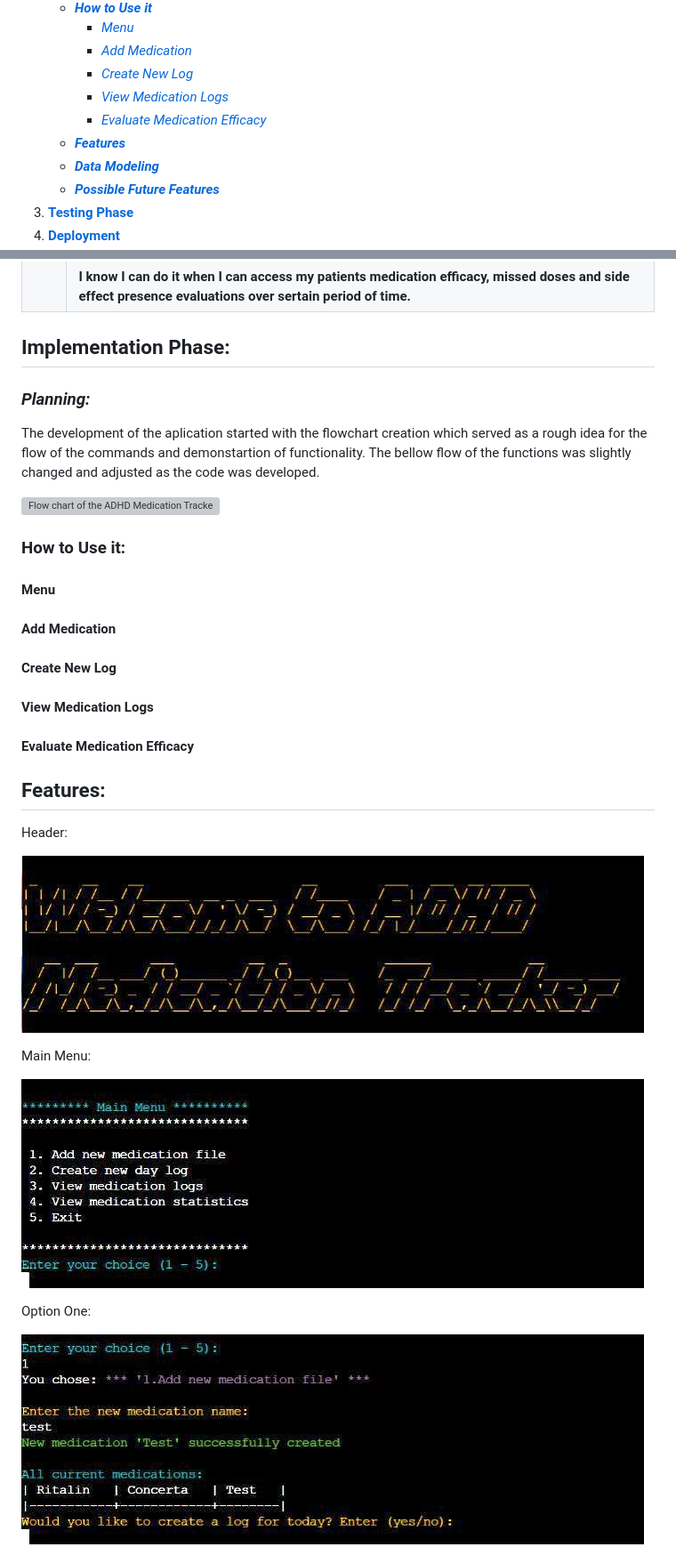
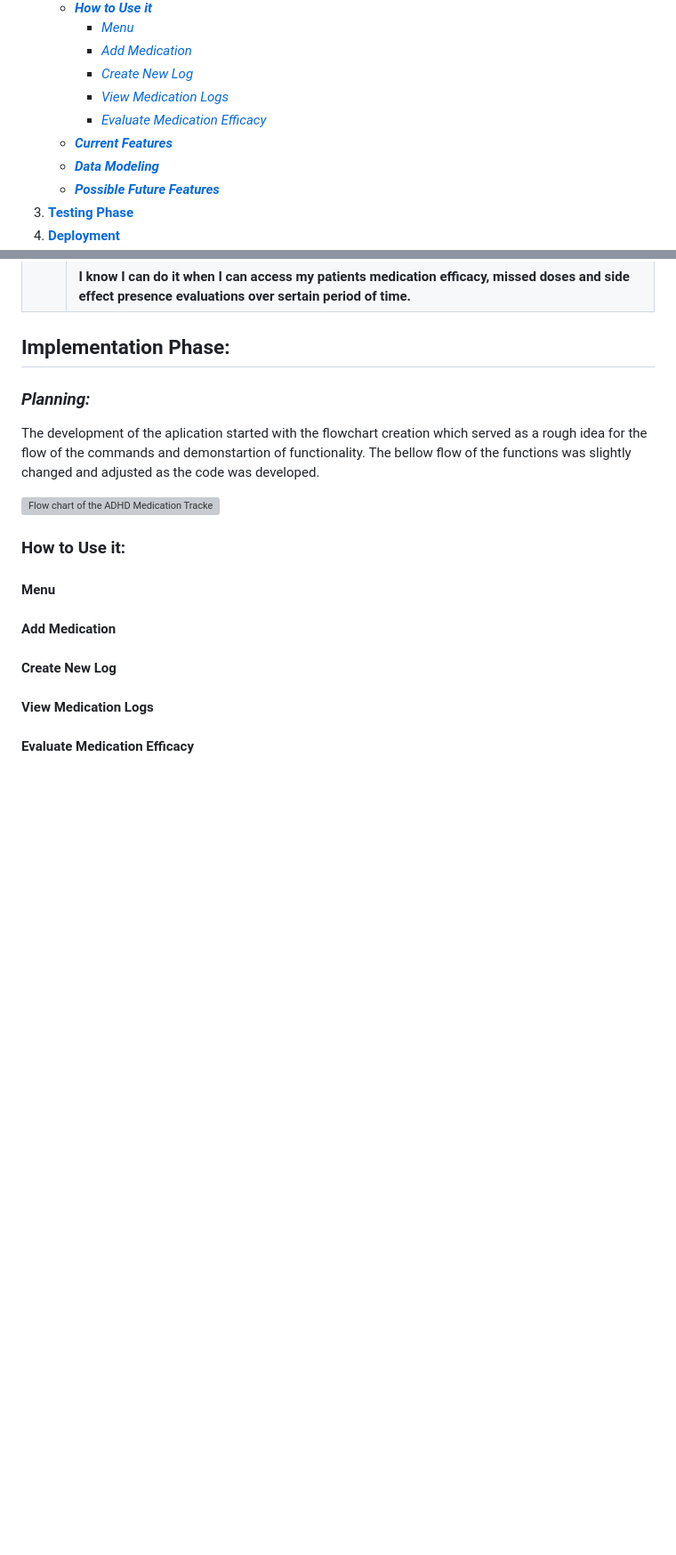
Before and after one commit to KIrynaW/adhd-medication-tracker, a Markdown page: README.md, 2 parts joined by grey strips. Shown: that part at 89% size. Rendered like a GitHub page; blank space fills up the shorter version; grey boxes are pictures that could not be loaded.

Commit message:
Docs: formating the current feature content to display in a table in README>

```diff
--- a/README.md
+++ b/README.md
@@ -24,7 +24,7 @@ This application is not only useful to those with ADHD, but also their caregiver
       * [*Create New Log*](#create-new-log)
       * [*View Medication Logs*](#view-medication-logs)
       * [*Evaluate Medication Efficacy*](#evaluate-medication-efficacy)
-    * [***Features***]()
+    * [***Current Features***](#current-features)
     * [***Data Modeling***](#data-modeling)
     * [***Possible Future Features***](#possible-future-features)
 3. [**Testing Phase**](#testing-phase)
@@ -92,17 +92,3 @@ The bellow flow of the functions was slightly changed and adjusted as the code w
 #### **View Medication Logs**
 #### **Evaluate Medication Efficacy**
 
-## **Features:**
-
-Header:
-
-![Name of the application](docs/screenshots/main_header.jpg)
-
-Main Menu:
-
-![Main menu options](docs/screenshots/main_menu.jpg)
-
-Option One:
-
-![Choise one creating a new medication](docs/screenshots/option_one.jpg)
-
```
Also changed, not shown: other parts of README.md (+10 -24 lines).
